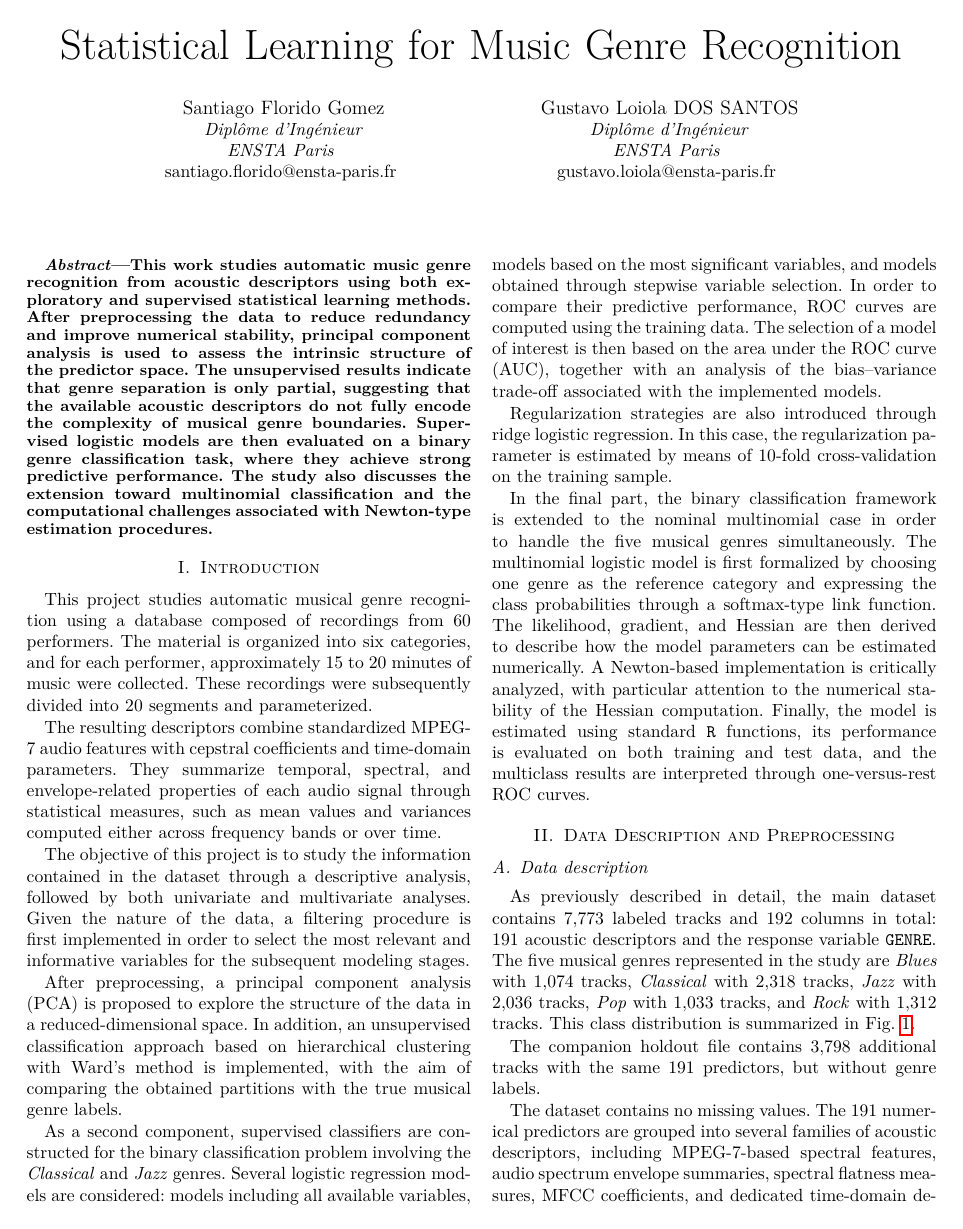
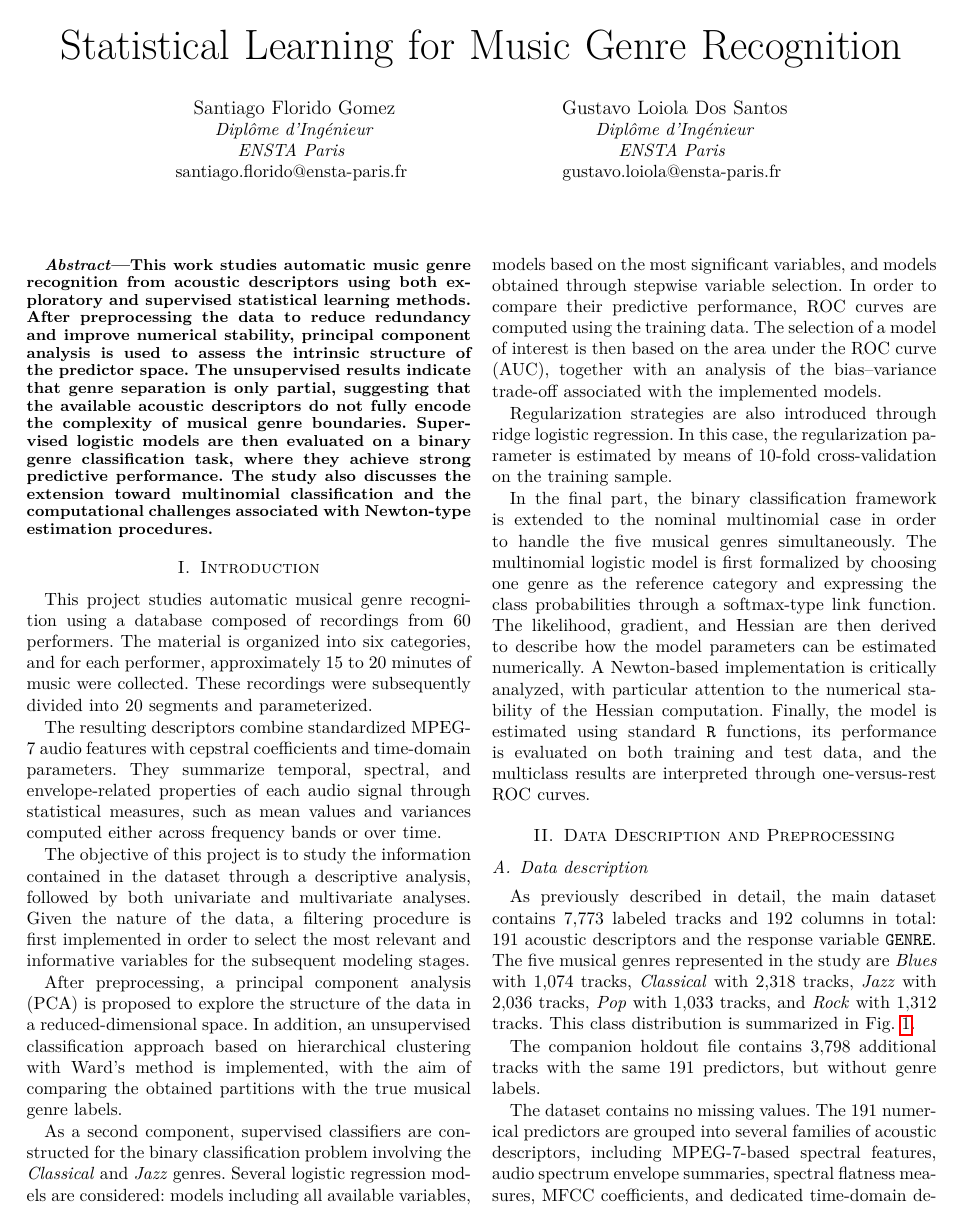
Before and after one commit to Santiago23florido/music-genre-statistical-learning, a LaTeX paper (report/main.tex): page 1 of 13. Compiled offline with pdfLaTeX.

Commit message:
Autor name corrected

```diff
--- a/report/main.tex
+++ b/report/main.tex
@@ -20,7 +20,7 @@
 santiago.florido@ensta-paris.fr
 }
 \and
-\IEEEauthorblockN{Gustavo Loiola DOS SANTOS}
+\IEEEauthorblockN{Gustavo Loiola Dos Santos}
 \IEEEauthorblockA{
 \textit{Dipl\^ome d'Ing\'enieur} \\
 \textit{ENSTA Paris} \\
```
